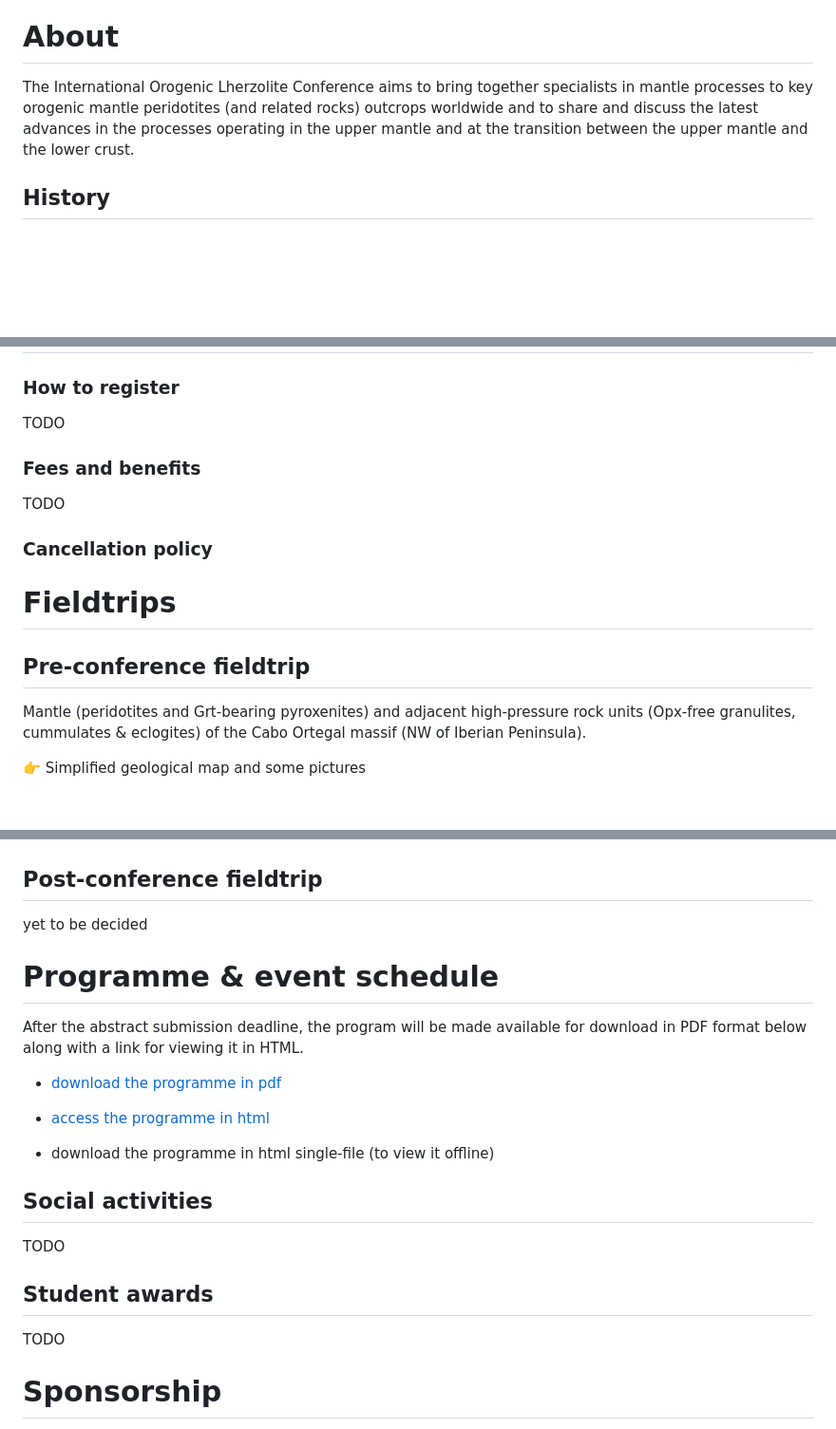
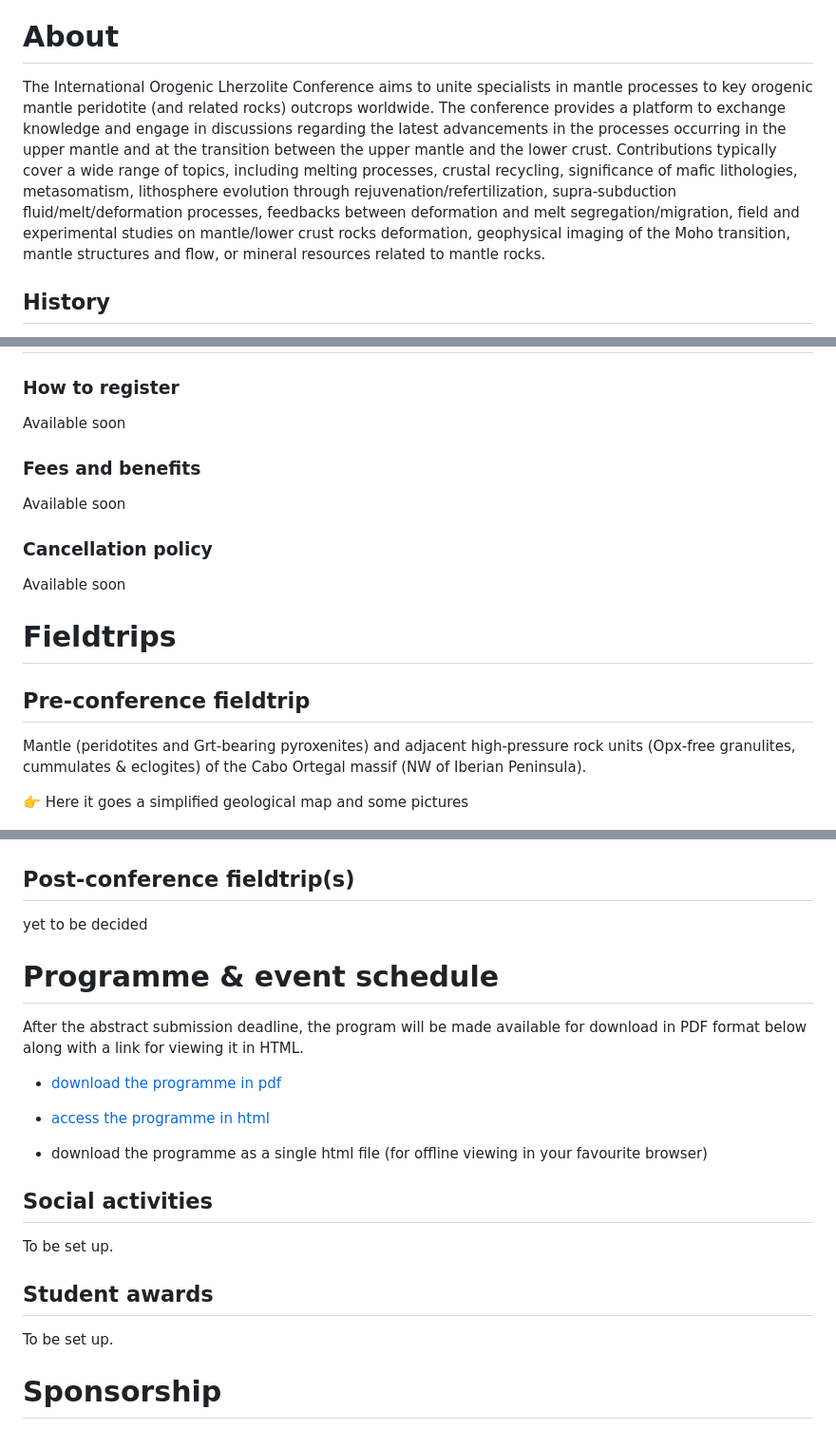
Before and after one commit to lherzolite2024/lherzolite2024.github.io, a Markdown page: lherzolite_website_src.md, 3 parts joined by grey strips. Shown: that part at 95% size. Drawn GitHub-style; blank space fills up the shorter version.

```diff
--- a/lherzolite_website_src.md
+++ b/lherzolite_website_src.md
@@ -20,7 +18,7 @@ Website map (click where you want to go)
 
 # About
 
-The International Orogenic Lherzolite Conference aims to bring together specialists in mantle processes to key orogenic mantle peridotites (and related rocks) outcrops worldwide and to share and discuss the latest advances in the processes operating in the upper mantle and at the transition between the upper mantle and the lower crust.
+The International Orogenic Lherzolite Conference aims to unite specialists in mantle processes to key orogenic mantle peridotite (and related rocks) outcrops worldwide. The conference provides a platform to exchange knowledge and engage in  discussions regarding the latest advancements in the processes occurring in the upper mantle and at the transition between the upper mantle and  the lower crust. Contributions typically cover a wide range of topics, including melting processes, crustal recycling, significance of mafic lithologies, metasomatism, lithosphere evolution through rejuvenation/refertilization, supra-subduction fluid/melt/deformation processes, feedbacks between deformation and melt segregation/migration, field and experimental studies on mantle/lower crust rocks deformation, geophysical imaging of the Moho transition, mantle structures and flow, or mineral resources related to mantle rocks.
 
 ## History
 
@@ -100,15 +96,15 @@ Please, stay tuned about new announcements and information in the website and in
 
 ### How to register
 
-TODO
+Available soon
 
 ### Fees and benefits
 
-TODO
+Available soon
 
 ### Cancellation policy
 
-
+Available soon
 
 # Fieldtrips
 
@@ -116,11 +112,11 @@ TODO
 
 Mantle (peridotites and Grt-bearing pyroxenites) and adjacent high-pressure rock units (Opx-free granulites, cummulates & eclogites) of the Cabo Ortegal massif (NW of Iberian Peninsula).
 
-👉 Simplified geological map and some pictures
+👉 Here it goes a simplified geological map and some pictures
 
 ![](https://raw.githubusercontent.com/lherzolite2024/lherzolite2024.github.io/main/imgs/Ouzal_LR.jpg)
 
-## Post-conference fieldtrip
+## Post-conference fieldtrip(s)
 
 yet to be decided
 
@@ -132,17 +128,15 @@ After the abstract submission deadline, the program will be made available for d
 
 - [access the programme in html]()
 
-- download the programme in html single-file (to view it offline)
+- download the programme as a single html file (for offline viewing in your favourite browser)
 
 ## Social activities
 
-TODO
+To be set up.
 
 ## Student awards
 
-TODO
-
-
+To be set up.
 
 # Sponsorship
 
```
Also changed, not shown: other parts of lherzolite_website_src.md (+12 -16 lines), imgs/header.jpg, 1 other file.
